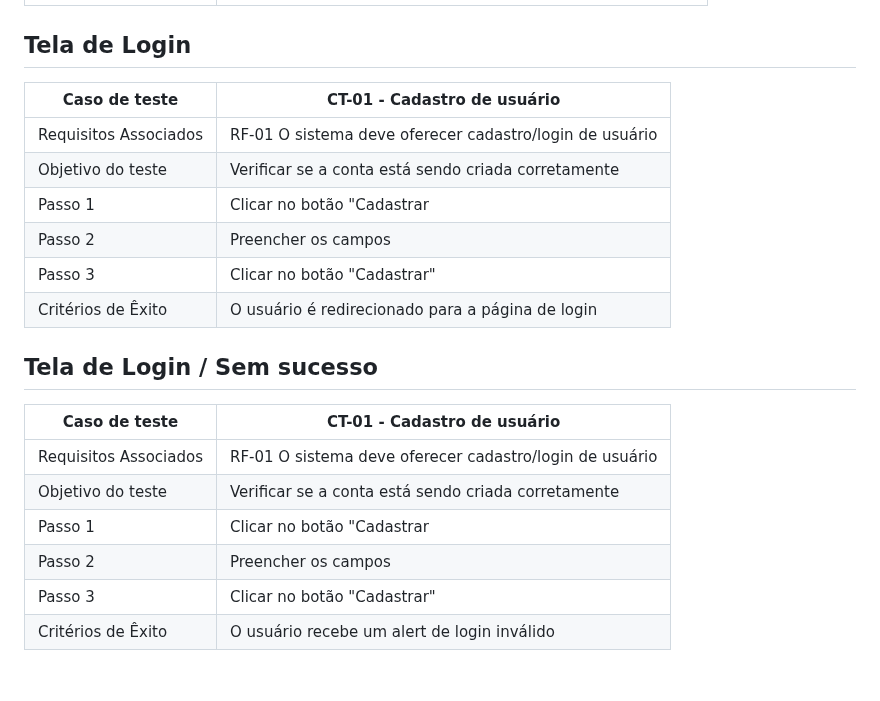
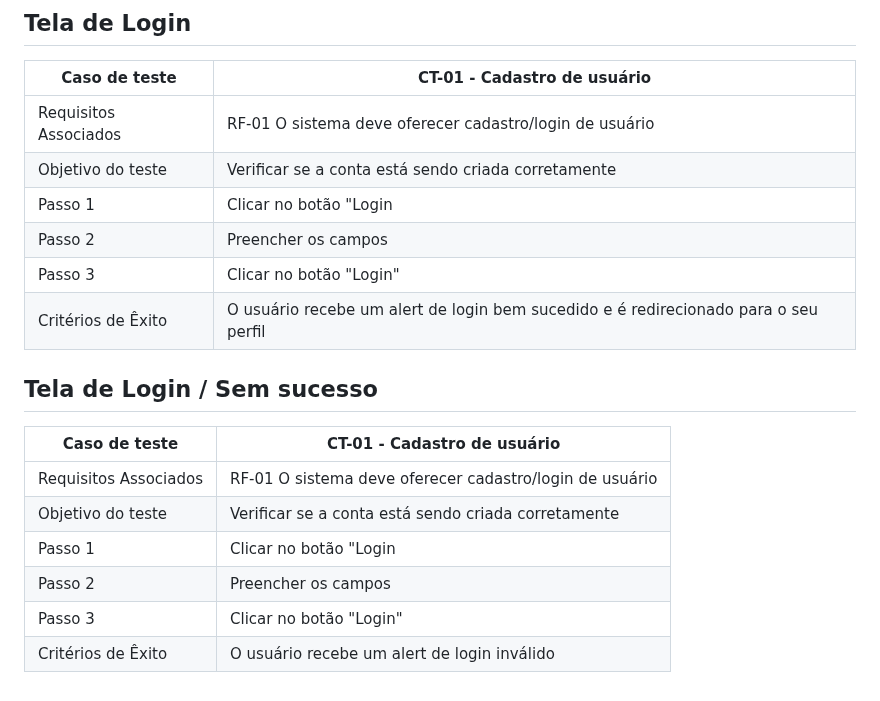
Before and after one commit to ICEI-PUC-Minas-PMV-ADS/pmv-ads-2023-1-e1-proj-web-t16-Time5-AdocaoPets, a Markdown page: docs/08-Plano de Testes de Software.md, the part around the change. Rendered like a GitHub page.

Commit message:
Update 08-Plano de Testes de Software.md
Plano de Testes de Software

```diff
--- a/docs/08-Plano de Testes de Software.md
+++ b/docs/08-Plano de Testes de Software.md
@@ -49,17 +49,17 @@
 | ------------- | ------------- |
 | Requisitos Associados	| RF-01	O sistema deve oferecer cadastro/login de usuário  |
 | Objetivo do teste	  | Verificar se a conta está sendo criada corretamente  |
-| Passo 1	  | Clicar no botão "Cadastrar |
+| Passo 1	  | Clicar no botão "Login |
 | Passo 2  | Preencher os campos |
-| Passo 3  | Clicar no botão "Cadastrar" |
-| Critérios de Êxito | O usuário é redirecionado para a página de login |
+| Passo 3  | Clicar no botão "Login" |
+| Critérios de Êxito | O usuário recebe um alert de login bem sucedido e é redirecionado para o seu perfil |
 
 ## Tela de Login / Sem sucesso
 | Caso de teste | CT-01 - Cadastro de usuário |
 | ------------- | ------------- |
 | Requisitos Associados	| RF-01	O sistema deve oferecer cadastro/login de usuário  |
 | Objetivo do teste	  | Verificar se a conta está sendo criada corretamente  |
-| Passo 1	  | Clicar no botão "Cadastrar |
+| Passo 1	  | Clicar no botão "Login |
 | Passo 2  | Preencher os campos |
-| Passo 3  | Clicar no botão "Cadastrar" |
+| Passo 3  | Clicar no botão "Login" |
 | Critérios de Êxito | O usuário recebe um alert de login inválido |
```
